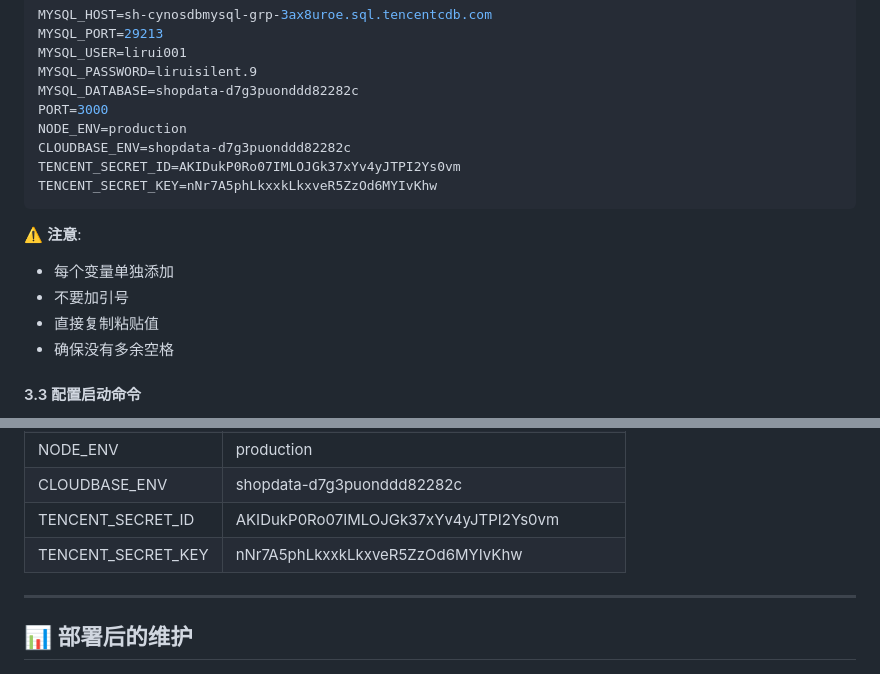
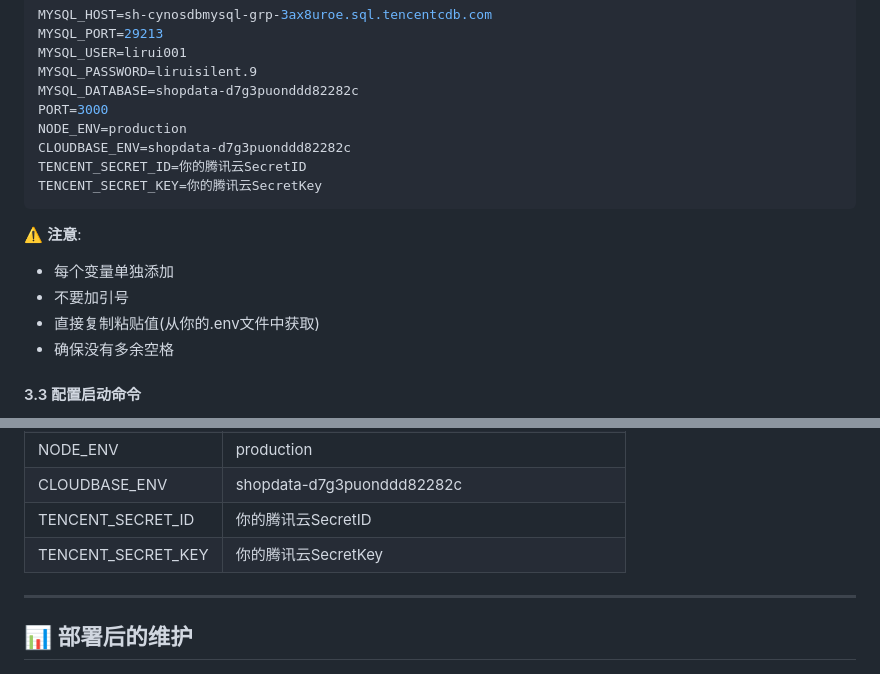
Before and after one commit to Thewindpassedaway/shophub, a Markdown page: Railway部署完整指南.md, 2 parts joined by grey strips. Drawn GitHub-style.

Commit message:
移除文档中的敏感密钥

````diff
--- a/Railway部署完整指南.md
+++ b/Railway部署完整指南.md
@@ -83,14 +83,14 @@ MYSQL_DATABASE=shopdata-d7g3puonddd82282c
 PORT=3000
 NODE_ENV=production
 CLOUDBASE_ENV=shopdata-d7g3puonddd82282c
-TENCENT_SECRET_ID=AKIDukP0Ro07IMLOJGk37xYv4yJTPI2Ys0vm
-TENCENT_SECRET_KEY=nNr7A5phLkxxkLkxveR5ZzOd6MYIvKhw
+TENCENT_SECRET_ID=你的腾讯云SecretID
+TENCENT_SECRET_KEY=你的腾讯云SecretKey
 ```
 
 ⚠️ **注意**:
 - 每个变量单独添加
 - 不要加引号
-- 直接复制粘贴值
+- 直接复制粘贴值(从你的.env文件中获取)
 - 确保没有多余空格
 
 #### 3.3 配置启动命令
@@ -233,8 +233,8 @@ https://你的应用地址.railway.app
 | PORT | 3000 |
 | NODE_ENV | production |
 | CLOUDBASE_ENV | shopdata-d7g3puonddd82282c |
-| TENCENT_SECRET_ID | AKIDukP0Ro07IMLOJGk37xYv4yJTPI2Ys0vm |
-| TENCENT_SECRET_KEY | nNr7A5phLkxxkLkxveR5ZzOd6MYIvKhw |
+| TENCENT_SECRET_ID | 你的腾讯云SecretID |
+| TENCENT_SECRET_KEY | 你的腾讯云SecretKey |
 
 ---
 
````
